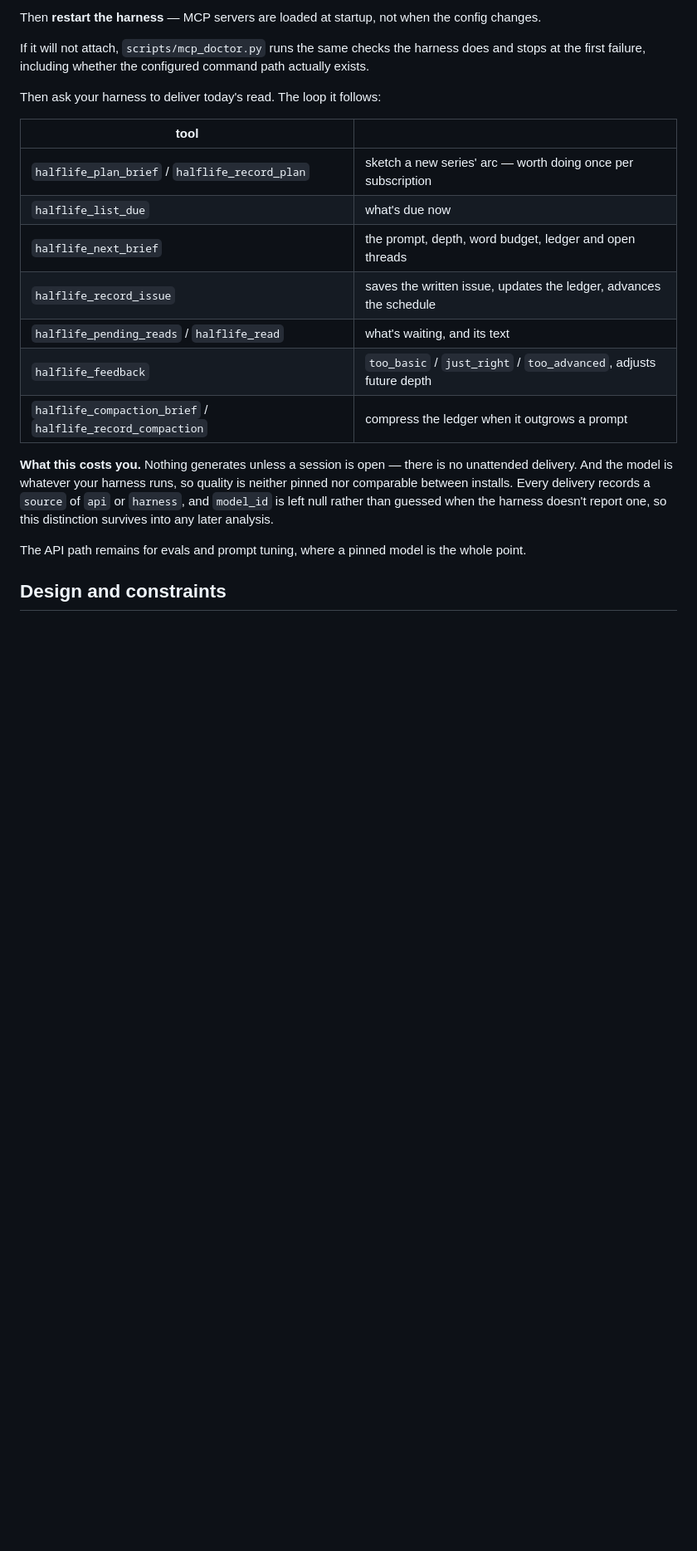
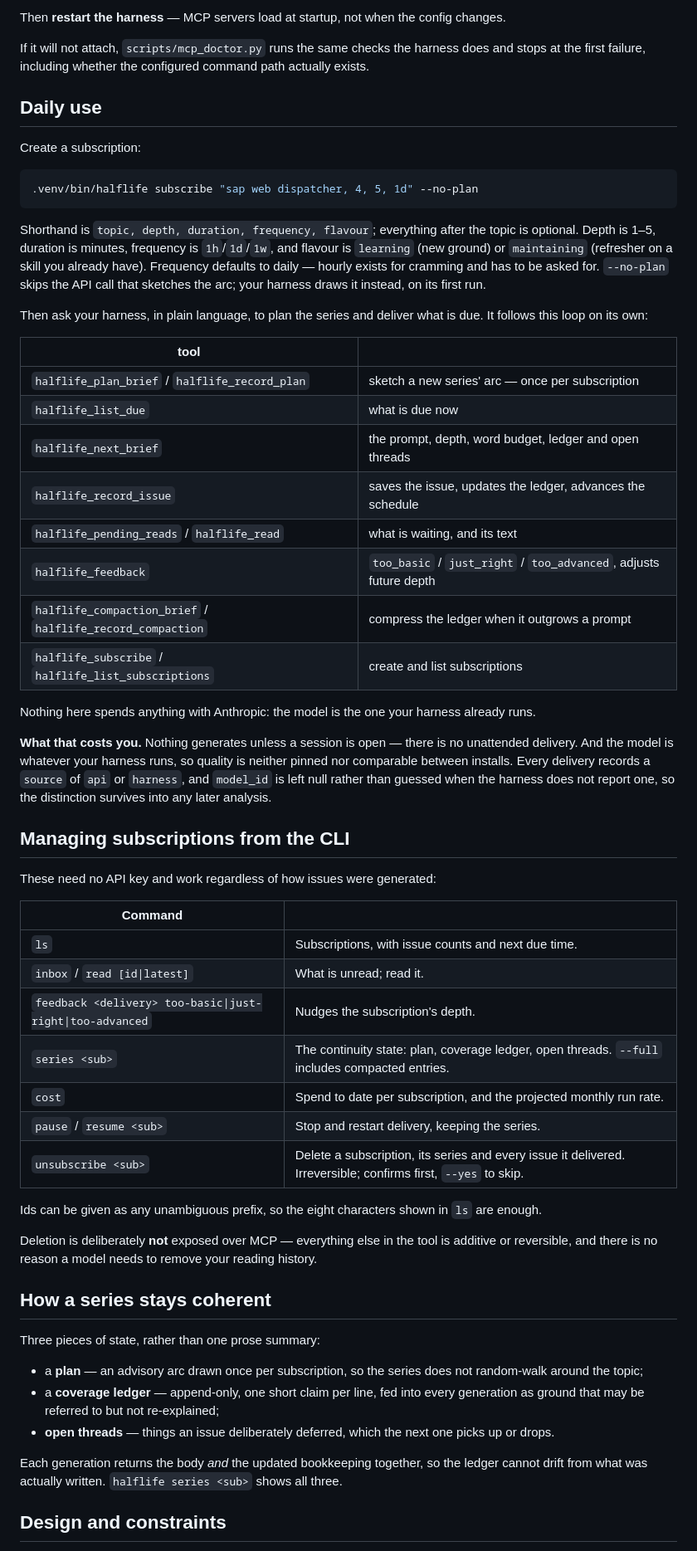
Before and after one commit to Snorn/halflife, a Markdown page: README.md, the part around one of its changes. Shown at 83% size. Drawn GitHub-style; blank space fills up the shorter version.

````diff
--- a/README.md
+++ b/README.md
@@ -163,28 +89,76 @@ On Windows the path needs doubled backslashes: `C:\\dev\\halflife\\.venv\\Script
 
-Then **restart the harness** — MCP servers are loaded at startup, not when the config changes.
+Then **restart the harness** — MCP servers load at startup, not when the config changes.
 
 If it will not attach, `scripts/mcp_doctor.py` runs the same checks the harness does and stops at
 the first failure, including whether the configured command path actually exists.
 
-Then ask your harness to deliver today's read. The loop it follows:
+## Daily use
+
+Create a subscription:
+
+```bash
+.venv/bin/halflife subscribe "sap web dispatcher, 4, 5, 1d" --no-plan
+```
+
+Shorthand is `topic, depth, duration, frequency, flavour`; everything after the topic is optional.
+Depth is 1–5, duration is minutes, frequency is `1h`/`1d`/`1w`, and flavour is `learning` (new
+ground) or `maintaining` (refresher on a skill you already have). Frequency defaults to daily —
+hourly exists for cramming and has to be asked for. `--no-plan` skips the API call that sketches
+the arc; your harness draws it instead, on its first run.
+
+Then ask your harness, in plain language, to plan the series and deliver what is due. It follows
+this loop on its own:
 
 | tool | |
 |---|---|
-| `halflife_plan_brief` / `halflife_record_plan` | sketch a new series' arc — worth doing once per subscription |
-| `halflife_list_due` | what's due now |
+| `halflife_plan_brief` / `halflife_record_plan` | sketch a new series' arc — once per subscription |
+| `halflife_list_due` | what is due now |
 | `halflife_next_brief` | the prompt, depth, word budget, ledger and open threads |
-| `halflife_record_issue` | saves the written issue, updates the ledger, advances the schedule |
-| `halflife_pending_reads` / `halflife_read` | what's waiting, and its text |
+| `halflife_record_issue` | saves the issue, updates the ledger, advances the schedule |
+| `halflife_pending_reads` / `halflife_read` | what is waiting, and its text |
 | `halflife_feedback` | `too_basic` / `just_right` / `too_advanced`, adjusts future depth |
 | `halflife_compaction_brief` / `halflife_record_compaction` | compress the ledger when it outgrows a prompt |
+| `halflife_subscribe` / `halflife_list_subscriptions` | create and list subscriptions |
 
-**What this costs you.** Nothing generates unless a session is open — there is no unattended
+Nothing here spends anything with Anthropic: the model is the one your harness already runs.
+
+**What that costs you.** Nothing generates unless a session is open — there is no unattended
 delivery. And the model is whatever your harness runs, so quality is neither pinned nor comparable
 between installs. Every delivery records a `source` of `api` or `harness`, and `model_id` is left
-null rather than guessed when the harness doesn't report one, so this distinction survives into
+null rather than guessed when the harness does not report one, so the distinction survives into
 any later analysis.
 
-The API path remains for evals and prompt tuning, where a pinned model is the whole point.
+## Managing subscriptions from the CLI
+
+These need no API key and work regardless of how issues were generated:
+
+| Command | |
+|---|---|
+| `ls` | Subscriptions, with issue counts and next due time. |
+| `inbox` / `read [id\|latest]` | What is unread; read it. |
+| `feedback <delivery> too-basic\|just-right\|too-advanced` | Nudges the subscription's depth. |
+| `series <sub>` | The continuity state: plan, coverage ledger, open threads. `--full` includes compacted entries. |
+| `cost` | Spend to date per subscription, and the projected monthly run rate. |
+| `pause` / `resume <sub>` | Stop and restart delivery, keeping the series. |
+| `unsubscribe <sub>` | Delete a subscription, its series and every issue it delivered. Irreversible; confirms first, `--yes` to skip. |
+
+Ids can be given as any unambiguous prefix, so the eight characters shown in `ls` are enough.
+
+Deletion is deliberately **not** exposed over MCP — everything else in the tool is additive or
+reversible, and there is no reason a model needs to remove your reading history.
+
+## How a series stays coherent
+
+Three pieces of state, rather than one prose summary:
+
+* a **plan** — an advisory arc drawn once per subscription, so the series does not random-walk
+  around the topic;
+* a **coverage ledger** — append-only, one short claim per line, fed into every generation as
+  ground that may be referred to but not re-explained;
+* **open threads** — things an issue deliberately deferred, which the next one picks up or drops.
+
+Each generation returns the body *and* the updated bookkeeping together, so the ledger cannot
+drift from what was actually written. `halflife series <sub>` shows all three.
 
 ## Design and constraints
 
````
Also changed, not shown: other parts of README.md (+101 -108 lines).
